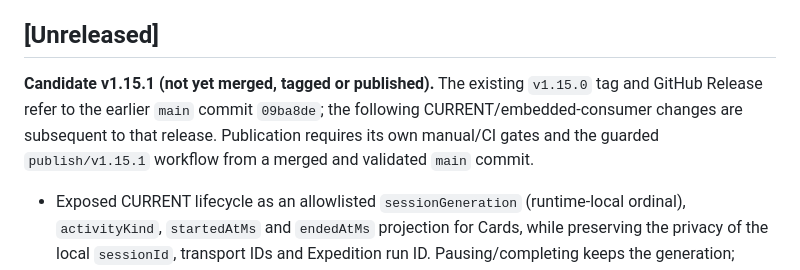
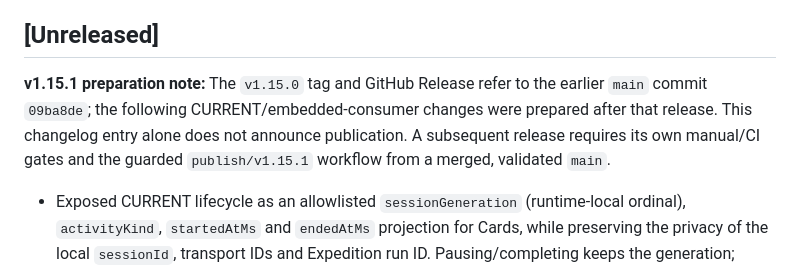
Before and after one commit to leojlsv/pokepixel-hunt-analyzer, a Markdown page: CHANGELOG.md, the part around the change. GitHub-like rendering.

```diff
--- a/CHANGELOG.md
+++ b/CHANGELOG.md
@@ -7,11 +7,11 @@ The project follows Semantic Versioning.
 
 ## [Unreleased]
 
-**Candidate v1.15.1 (not yet merged, tagged or published).** The existing
-`v1.15.0` tag and GitHub Release refer to the earlier `main` commit `09ba8de`;
-the following CURRENT/embedded-consumer changes are subsequent to that release.
-Publication requires its own manual/CI gates and the guarded `publish/v1.15.1`
-workflow from a merged and validated `main` commit.
+**v1.15.1 preparation note:** The `v1.15.0` tag and GitHub Release refer to
+the earlier `main` commit `09ba8de`; the following CURRENT/embedded-consumer
+changes were prepared after that release. This changelog entry alone does not
+announce publication. A subsequent release requires its own manual/CI gates
+and the guarded `publish/v1.15.1` workflow from a merged, validated `main`.
 
 - Exposed CURRENT lifecycle as an allowlisted `sessionGeneration` (runtime-local
   ordinal), `activityKind`, `startedAtMs` and `endedAtMs` projection for Cards,
```
Also changed, not shown: docs/DEVELOPMENT.md (+2 -1 lines).
